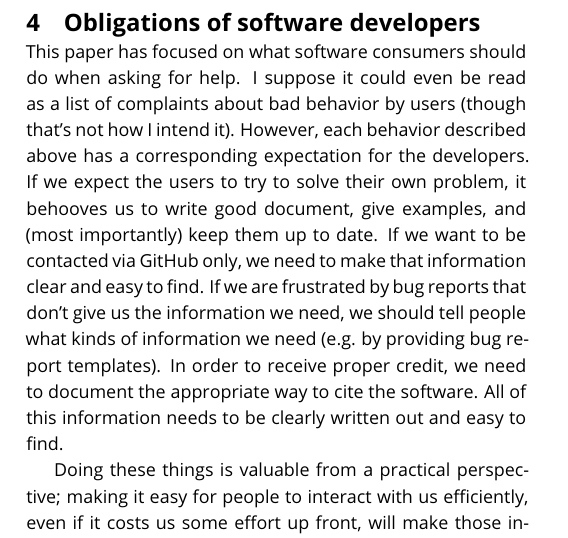
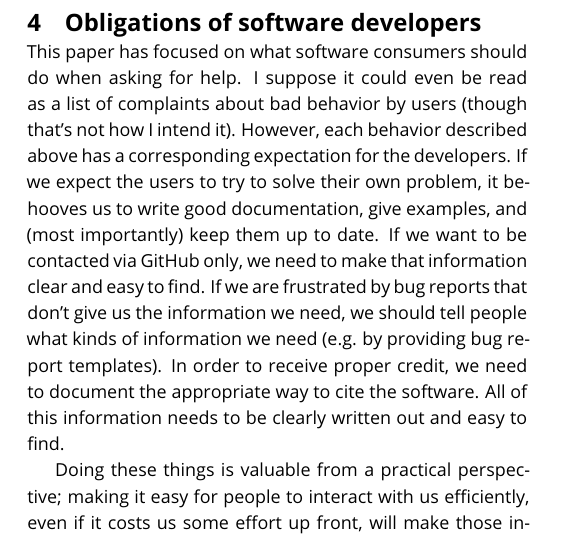
Before and after one commit to livecomsjournal/article_templates, a LaTeX document (paper.tex): part of one column of page 4 of 6, cut so that both start at the same text. Compiled offline with pdfLaTeX.

Commit message:
fixed typo

```diff
--- a/paper.tex
+++ b/paper.tex
@@ -368,13 +368,13 @@ help.  I suppose it could even be read as a list of complaints about bad
 behavior by users (though that's not how I intend it). However, each behavior
 described above has a corresponding expectation for the developers. If we expect
 the users to try to solve their own problem, it behooves us to write good
-document, give examples, and (most importantly) keep them up to date. If we want
-to be contacted via GitHub only, we need to make that information clear and easy
-to find. If we are frustrated by bug reports that don't give us the information
-we need, we should tell people what kinds of information we need (e.g. by
-providing bug report templates). In order to receive proper credit, we need to
-document the appropriate way to cite the software. All of this information needs
-to be clearly written out and easy to find.
+documentation, give examples, and (most importantly) keep them up to date. If we
+want to be contacted via GitHub only, we need to make that information clear and
+easy to find. If we are frustrated by bug reports that don't give us the
+information we need, we should tell people what kinds of information we need
+(e.g. by providing bug report templates). In order to receive proper credit, we
+need to document the appropriate way to cite the software. All of this
+information needs to be clearly written out and easy to find.
 
 Doing these things is valuable from a practical perspective; making it easy for
 people to interact with us efficiently, even if it costs us some effort up
```
Also changed, not shown: paper.pdf.
